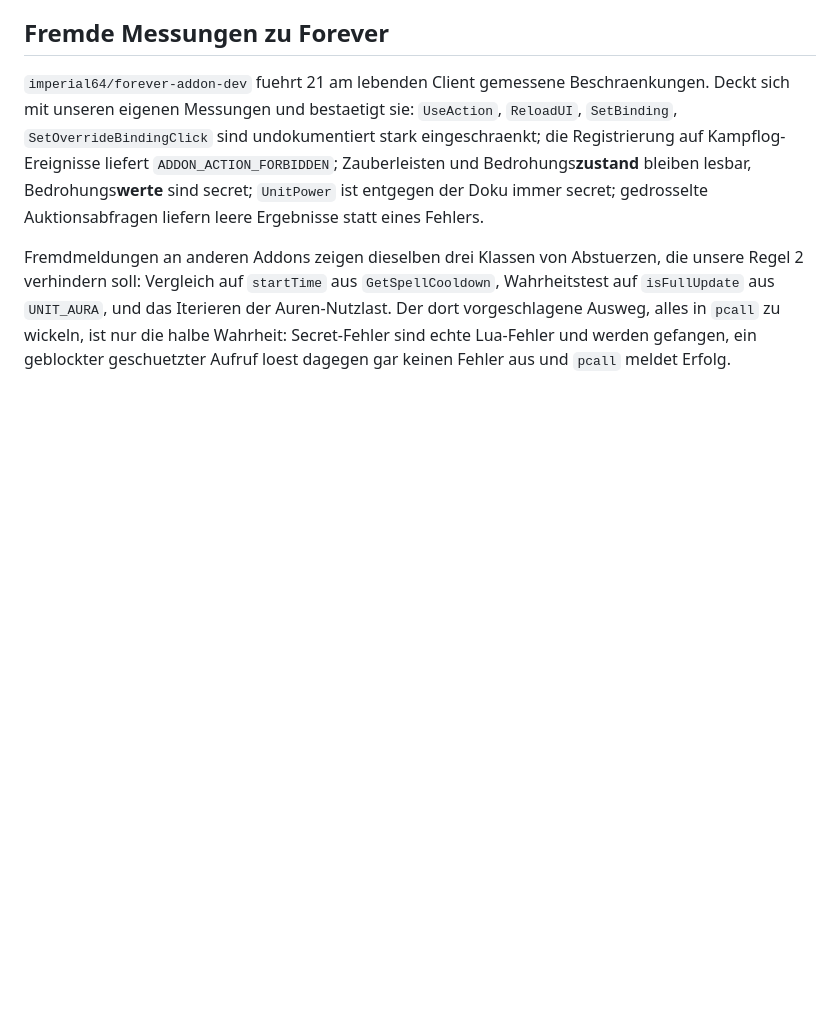
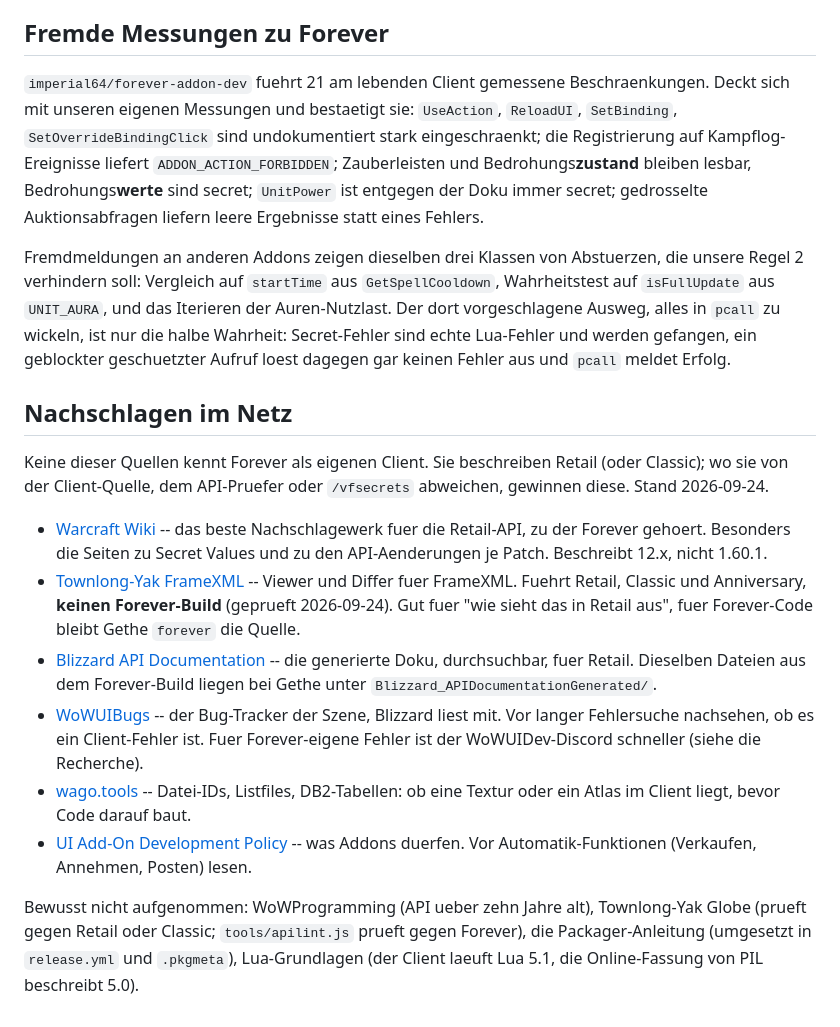
Before and after one commit to mrvulo/VuloForeverUI, a Markdown page: docs/addon-dev-toolchain.md, the part around the change. GitHub-like rendering; blank space fills up the shorter version.

Commit message:
Werkzeuge: Quellen im Netz und ihre Grenzen fuer Forever
Wiki, FrameXML-Viewer, API-Doku, Bug-Tracker, wago.tools und die Richtlinie von Blizzard, jeweils mit dem, was sie ueber Forever nicht wissen. Der FrameXML-Viewer fuehrt keinen Forever-Build.

```diff
--- a/docs/addon-dev-toolchain.md
+++ b/docs/addon-dev-toolchain.md
@@ -165,3 +165,35 @@ Iterieren der Auren-Nutzlast. Der dort vorgeschlagene Ausweg, alles in `pcall`
 zu wickeln, ist nur die halbe Wahrheit: Secret-Fehler sind echte Lua-Fehler und
 werden gefangen, ein geblockter geschuetzter Aufruf loest dagegen gar keinen
 Fehler aus und `pcall` meldet Erfolg.
+
+## Nachschlagen im Netz
+
+Keine dieser Quellen kennt Forever als eigenen Client. Sie beschreiben Retail
+(oder Classic); wo sie von der Client-Quelle, dem API-Pruefer oder `/vfsecrets`
+abweichen, gewinnen diese. Stand 2026-09-24.
+
+- [Warcraft Wiki](https://warcraft.wiki.gg/wiki/Warcraft_Wiki:Interface_customization)
+  -- das beste Nachschlagewerk fuer die Retail-API, zu der Forever gehoert.
+  Besonders die Seiten zu Secret Values und zu den API-Aenderungen je Patch.
+  Beschreibt 12.x, nicht 1.60.1.
+- [Townlong-Yak FrameXML](https://www.townlong-yak.com/framexml/live) -- Viewer und
+  Differ fuer FrameXML. Fuehrt Retail, Classic und Anniversary, **keinen
+  Forever-Build** (geprueft 2026-09-24). Gut fuer "wie sieht das in Retail aus",
+  fuer Forever-Code bleibt Gethe `forever` die Quelle.
+- [Blizzard API Documentation](https://townlong-yak.com/bad/) -- die generierte
+  Doku, durchsuchbar, fuer Retail. Dieselben Dateien aus dem Forever-Build liegen
+  bei Gethe unter `Blizzard_APIDocumentationGenerated/`.
+- [WoWUIBugs](https://github.com/Stanzilla/WoWUIBugs/issues/) -- der Bug-Tracker
+  der Szene, Blizzard liest mit. Vor langer Fehlersuche nachsehen, ob es ein
+  Client-Fehler ist. Fuer Forever-eigene Fehler ist der WoWUIDev-Discord
+  schneller (siehe die Recherche).
+- [wago.tools](https://wago.tools/) -- Datei-IDs, Listfiles, DB2-Tabellen: ob eine
+  Textur oder ein Atlas im Client liegt, bevor Code darauf baut.
+- [UI Add-On Development Policy](https://us.forums.blizzard.com/en/wow/t/ui-add-on-development-policy/24534)
+  -- was Addons duerfen. Vor Automatik-Funktionen (Verkaufen, Annehmen, Posten)
+  lesen.
+
+Bewusst nicht aufgenommen: WoWProgramming (API ueber zehn Jahre alt), Townlong-Yak
+Globe (prueft gegen Retail oder Classic; `tools/apilint.js` prueft gegen Forever),
+die Packager-Anleitung (umgesetzt in `release.yml` und `.pkgmeta`), Lua-Grundlagen
+(der Client laeuft Lua 5.1, die Online-Fassung von PIL beschreibt 5.0).
```
